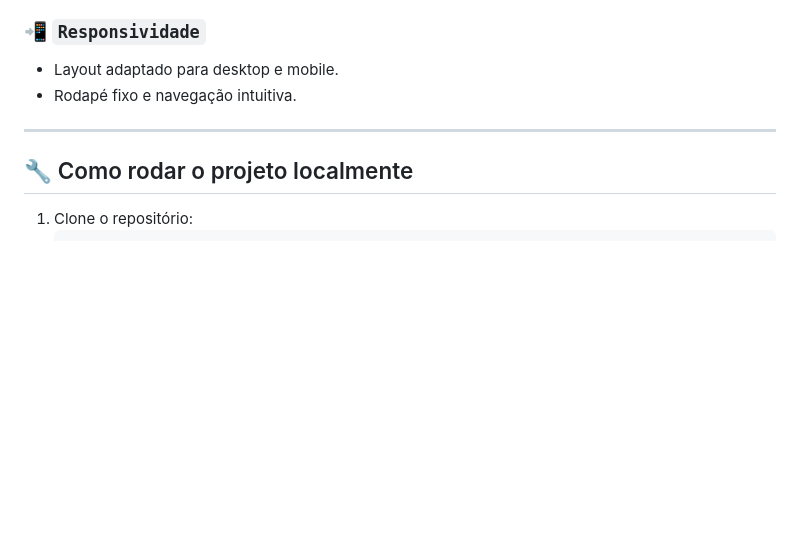
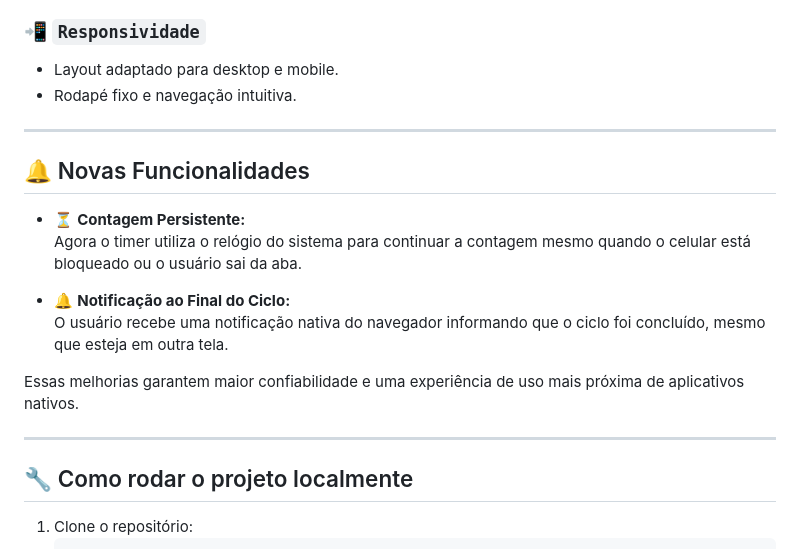
Before and after one commit to VictorMelkor/pomodorium, a Markdown page: README.md, the part around the change. Rendered like a GitHub page; blank space fills up the shorter version.

Commit message:
docs: atualizar README e adicionar changelog das novas funcionalidades

```diff
--- a/README.md
+++ b/README.md
@@ -47,6 +47,18 @@ Inspirado na ideia de um “reino de produtividade”, o nome une _Pomodoro_ + _
 
 ---
 
+## 🔔 Novas Funcionalidades
+
+- ⏳ **Contagem Persistente:**
+  Agora o timer utiliza o relógio do sistema para continuar a contagem mesmo quando o celular está bloqueado ou o usuário sai da aba.
+
+- 🔔 **Notificação ao Final do Ciclo:**
+  O usuário recebe uma notificação nativa do navegador informando que o ciclo foi concluído, mesmo que esteja em outra tela.
+
+Essas melhorias garantem maior confiabilidade e uma experiência de uso mais próxima de aplicativos nativos.
+
+---
+
 ## 🔧 Como rodar o projeto localmente
 
 1. Clone o repositório:
```
Also changed, not shown: CHANGELOG.md (added, +11 -0 lines).
